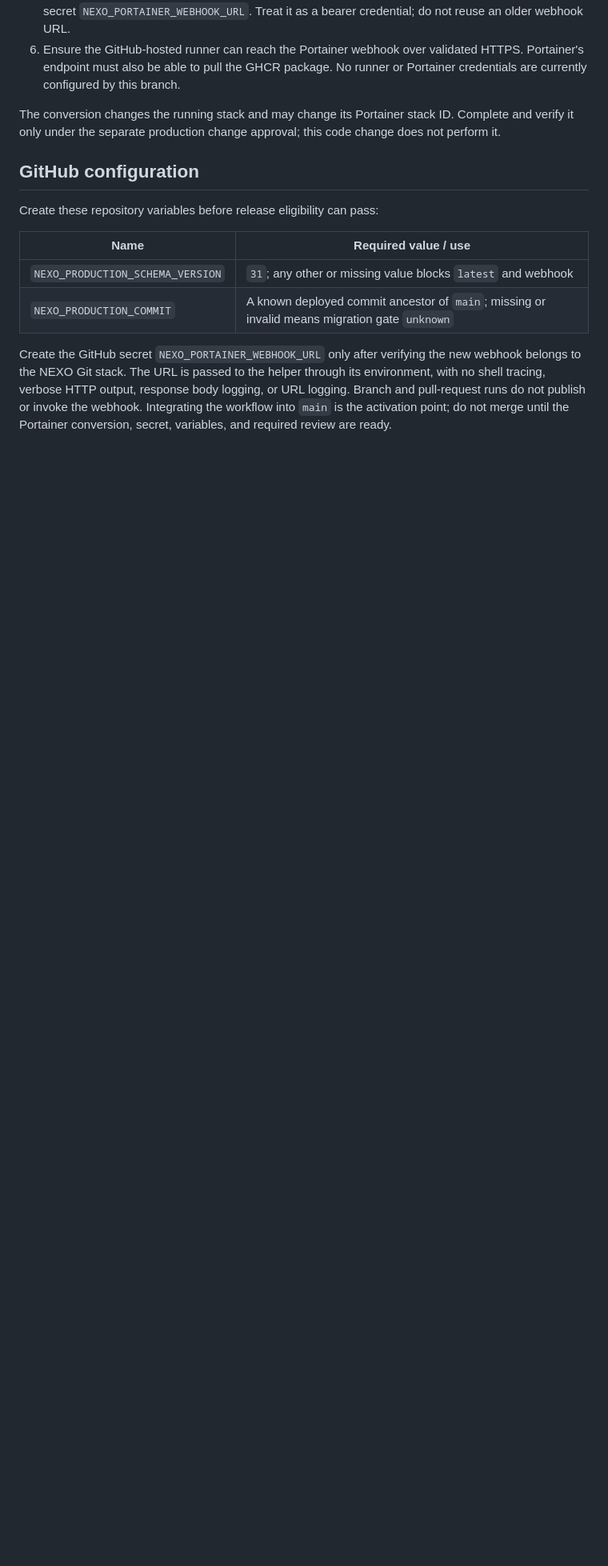
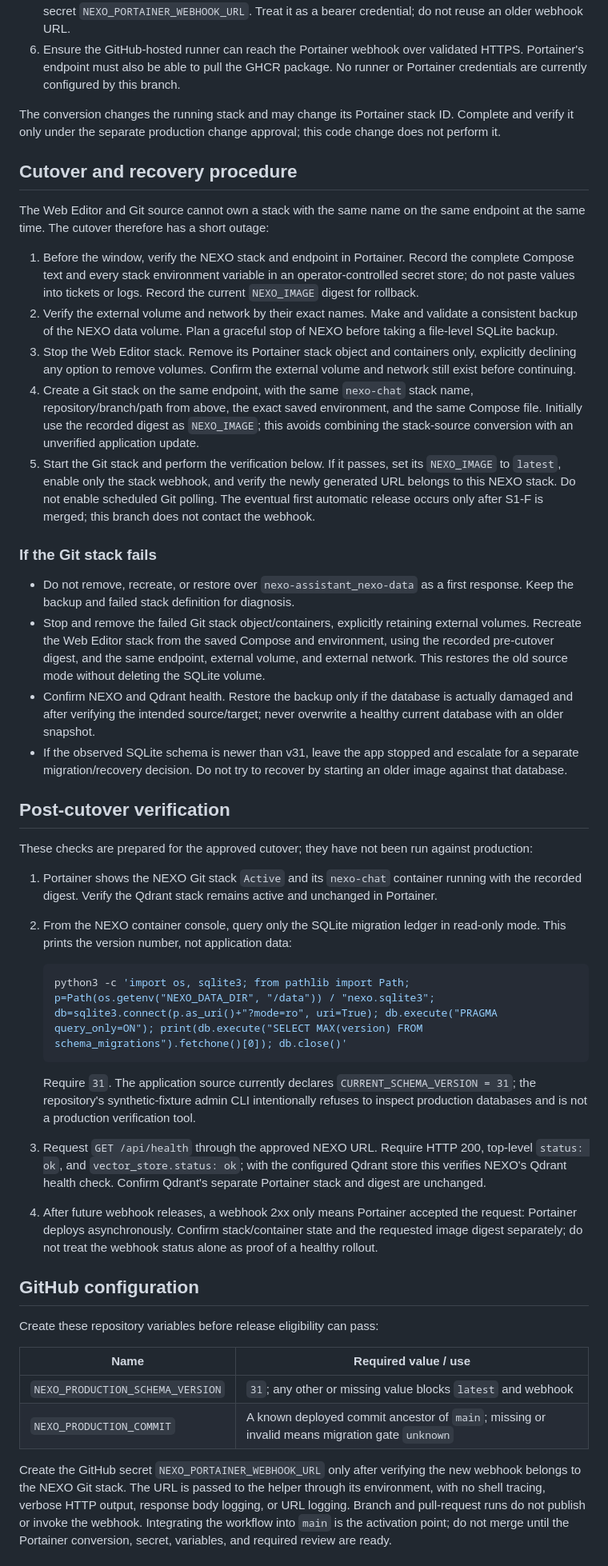
Before and after one commit to osviel91/nexo-assistant, a Markdown page: docs/s1-f-portainer-webhook.md, the part around the change. Shown at 80% size. Rendered like a GitHub page; blank space fills up the shorter version.

Commit message:
docs: add Portainer S1-F cutover checklist

````diff
--- a/docs/s1-f-portainer-webhook.md
+++ b/docs/s1-f-portainer-webhook.md
@@ -62,6 +62,76 @@ The conversion changes the running stack and may change its Portainer stack
 ID. Complete and verify it only under the separate production change approval;
 this code change does not perform it.
 
+## Cutover and recovery procedure
+
+The Web Editor and Git source cannot own a stack with the same name on the same
+endpoint at the same time. The cutover therefore has a short outage:
+
+1. Before the window, verify the NEXO stack and endpoint in Portainer. Record
+   the complete Compose text and every stack environment variable in an
+   operator-controlled secret store; do not paste values into tickets or logs.
+   Record the current `NEXO_IMAGE` digest for rollback.
+2. Verify the external volume and network by their exact names. Make and
+   validate a consistent backup of the NEXO data volume. Plan a graceful stop
+   of NEXO before taking a file-level SQLite backup.
+3. Stop the Web Editor stack. Remove its Portainer stack object and containers
+   only, explicitly declining any option to remove volumes. Confirm the
+   external volume and network still exist before continuing.
+4. Create a Git stack on the same endpoint, with the same `nexo-chat` stack
+   name, repository/branch/path from above, the exact saved environment, and
+   the same Compose file. Initially use the recorded digest as `NEXO_IMAGE`;
+   this avoids combining the stack-source conversion with an unverified
+   application update.
+5. Start the Git stack and perform the verification below. If it passes, set
+   its `NEXO_IMAGE` to `latest`, enable only the stack webhook, and verify the
+   newly generated URL belongs to this NEXO stack. Do not enable scheduled Git
+   polling. The eventual first automatic release occurs only after S1-F is
+   merged; this branch does not contact the webhook.
+
+### If the Git stack fails
+
+- Do not remove, recreate, or restore over `nexo-assistant_nexo-data` as a first
+  response. Keep the backup and failed stack definition for diagnosis.
+- Stop and remove the failed Git stack object/containers, explicitly retaining
+  external volumes. Recreate the Web Editor stack from the saved Compose and
+  environment, using the recorded pre-cutover digest, and the same endpoint,
+  external volume, and external network. This restores the old source mode
+  without deleting the SQLite volume.
+- Confirm NEXO and Qdrant health. Restore the backup only if the database is
+  actually damaged and after verifying the intended source/target; never
+  overwrite a healthy current database with an older snapshot.
+- If the observed SQLite schema is newer than v31, leave the app stopped and
+  escalate for a separate migration/recovery decision. Do not try to recover
+  by starting an older image against that database.
+
+## Post-cutover verification
+
+These checks are prepared for the approved cutover; they have not been run
+against production:
+
+1. Portainer shows the NEXO Git stack `Active` and its `nexo-chat` container
+   running with the recorded digest. Verify the Qdrant stack remains active and
+   unchanged in Portainer.
+2. From the NEXO container console, query only the SQLite migration ledger in
+   read-only mode. This prints the version number, not application data:
+
+   ```sh
+   python3 -c 'import os, sqlite3; from pathlib import Path; p=Path(os.getenv("NEXO_DATA_DIR", "/data")) / "nexo.sqlite3"; db=sqlite3.connect(p.as_uri()+"?mode=ro", uri=True); db.execute("PRAGMA query_only=ON"); print(db.execute("SELECT MAX(version) FROM schema_migrations").fetchone()[0]); db.close()'
+   ```
+
+   Require `31`. The application source currently declares
+   `CURRENT_SCHEMA_VERSION = 31`; the repository's synthetic-fixture admin CLI
+   intentionally refuses to inspect production databases and is not a
+   production verification tool.
+3. Request `GET /api/health` through the approved NEXO URL. Require HTTP 200,
+   top-level `status: ok`, and `vector_store.status: ok`; with the configured
+   Qdrant store this verifies NEXO's Qdrant health check. Confirm Qdrant's
+   separate Portainer stack and digest are unchanged.
+4. After future webhook releases, a webhook 2xx only means Portainer accepted
+   the request: Portainer deploys asynchronously. Confirm stack/container state
+   and the requested image digest separately; do not treat the webhook status
+   alone as proof of a healthy rollout.
+
 ## GitHub configuration
 
 Create these repository variables before release eligibility can pass:
````
